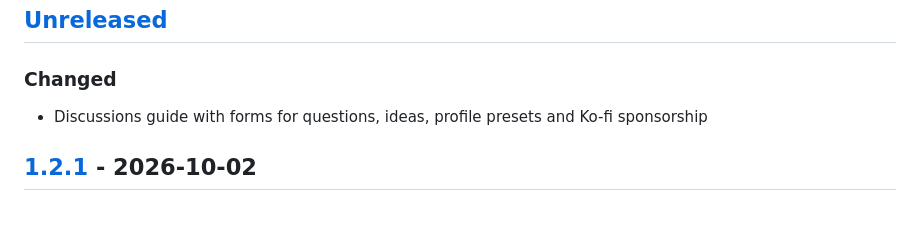
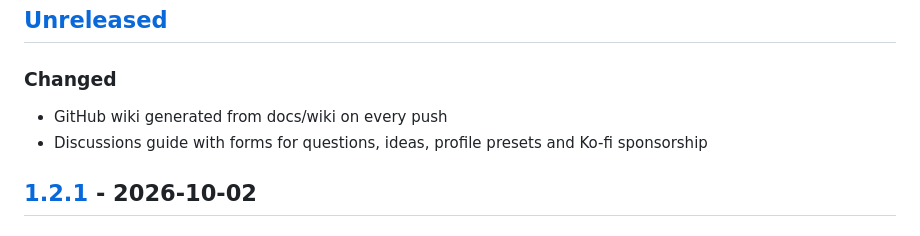
Before and after one commit to Rathio12/SE_BlueprintEditor, a Markdown page: CHANGELOG.md, the part around the change. Rendered like a GitHub page.

Commit message:
chore(changelog): update [skip ci]

```diff
--- a/CHANGELOG.md
+++ b/CHANGELOG.md
@@ -15,6 +15,7 @@
 ## [Unreleased]
 
 ### Changed
+- GitHub wiki generated from docs/wiki on every push
 - Discussions guide with forms for questions, ideas, profile presets and Ko-fi sponsorship
 
 ## [1.2.1] - 2026-10-02
```
